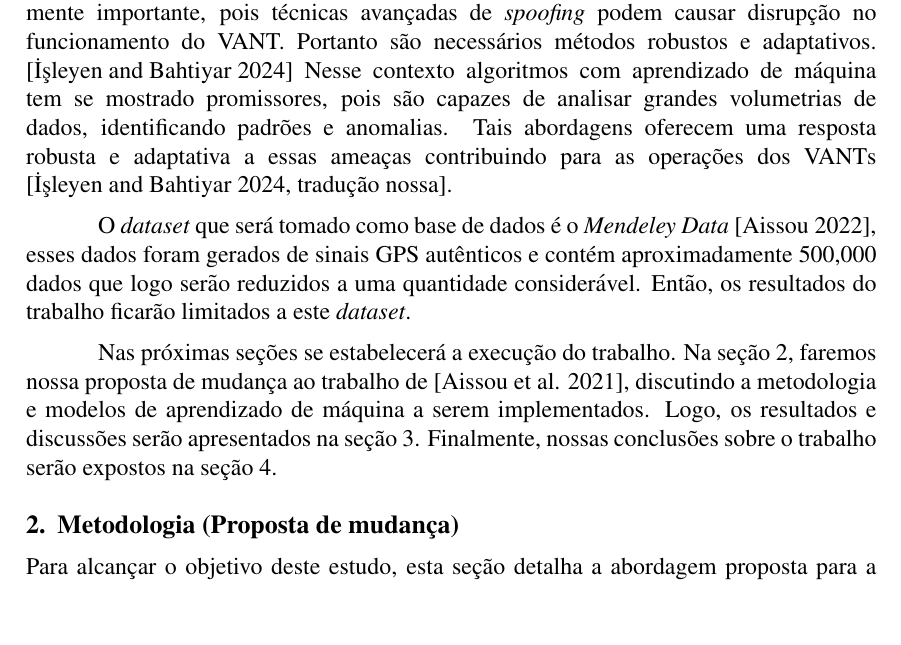
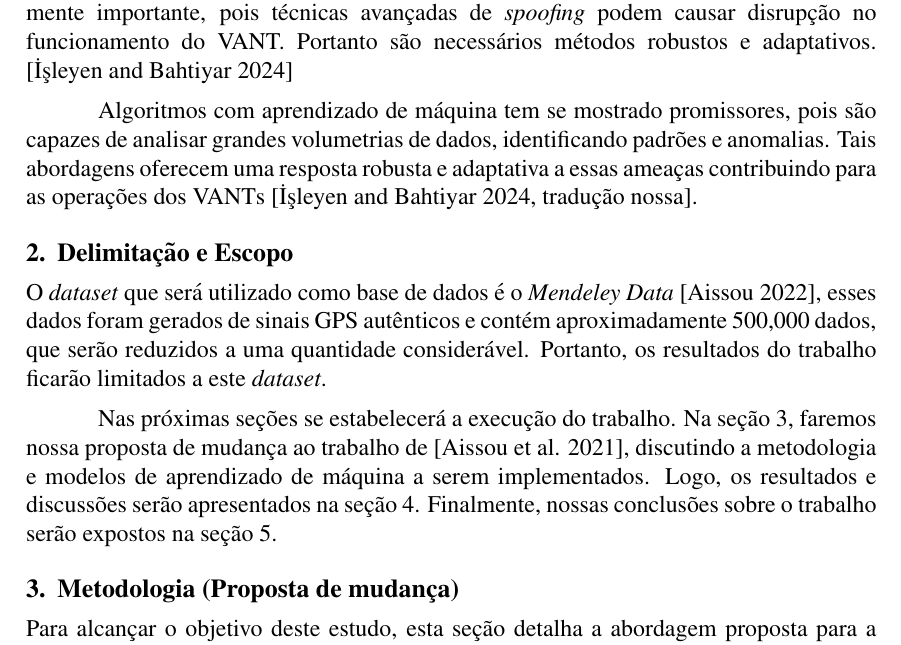
Before and after one commit to jtlimo/ccm-102, a LaTeX document (article/artigo.tex): part of page 2 of 4, cut so that both start at the same text, the shorter picture padded with empty space. Compiled offline with pdfLaTeX.

Commit message:
docs: adds section delimitação e escopo (#2)
Removi o comentário e adicionei como sessão mesmo a parte de delimitação
e escopo.

```diff
--- a/article/artigo.tex
+++ b/article/artigo.tex
@@ -83,23 +83,24 @@ conforme relatado em diversos incidentes mundialmente.
 Para garantir um vôo seguro do VANT é essencial ter medidas para detecção dos ataques de \textit{Spoofing de GPS}.
 A identificação precisa desses ataques é extremamente importante, pois técnicas avançadas de \textit{spoofing}
 podem causar disrupção no funcionamento do VANT. Portanto são necessários métodos robustos e adaptativos.
-\cite{isleyenGPSSpoofingDetection2024} Nesse contexto algoritmos com aprendizado de máquina tem se mostrado promissores, pois são capazes de analisar
+\cite{isleyenGPSSpoofingDetection2024}
+
+Algoritmos com aprendizado de máquina tem se mostrado promissores, pois são capazes de analisar
 grandes volumetrias de dados, identificando padrões e anomalias. Tais abordagens oferecem uma resposta robusta e adaptativa a essas ameaças contribuindo para as operações dos VANTs  \cite[tradução nossa]{isleyenGPSSpoofingDetection2024}.
 
 
-%Delimitação e Escopo
-O \textit{dataset} que será tomado como base de dados é o \textit{Mendeley Data}
+\section{Delimitação e Escopo}
+O \textit{dataset} que será utilizado como base de dados é o \textit{Mendeley Data}
 \cite{aissou2022dataset}, esses dados foram gerados de sinais GPS autênticos e
-contém aproximadamente 500,000 dados que logo serão reduzidos a uma quantidade
-considerável. Então, os resultados do trabalho ficarão
-limitados a este \textit{dataset}.
+contém aproximadamente 500,000 dados, que serão reduzidos a uma quantidade
+considerável. Portanto, os resultados do trabalho ficarão limitados a este \textit{dataset}.
 
-Nas próximas seções se estabelecerá a execução do trabalho. Na seção 2, faremos
+Nas próximas seções se estabelecerá a execução do trabalho. Na seção 3, faremos
 nossa proposta de mudança ao trabalho de \cite{Aissou2021}, discutindo a
 metodologia e modelos de aprendizado de máquina a
 serem implementados. Logo, os resultados e
-discussões serão apresentados na seção 3. Finalmente, nossas conclusões sobre o
-trabalho serão expostos na seção 4.
+discussões serão apresentados na seção 4. Finalmente, nossas conclusões sobre o
+trabalho serão expostos na seção 5.
 
 \section{Metodologia (Proposta de mudança)}
 
```
Also changed, not shown: article/artigo.pdf.
